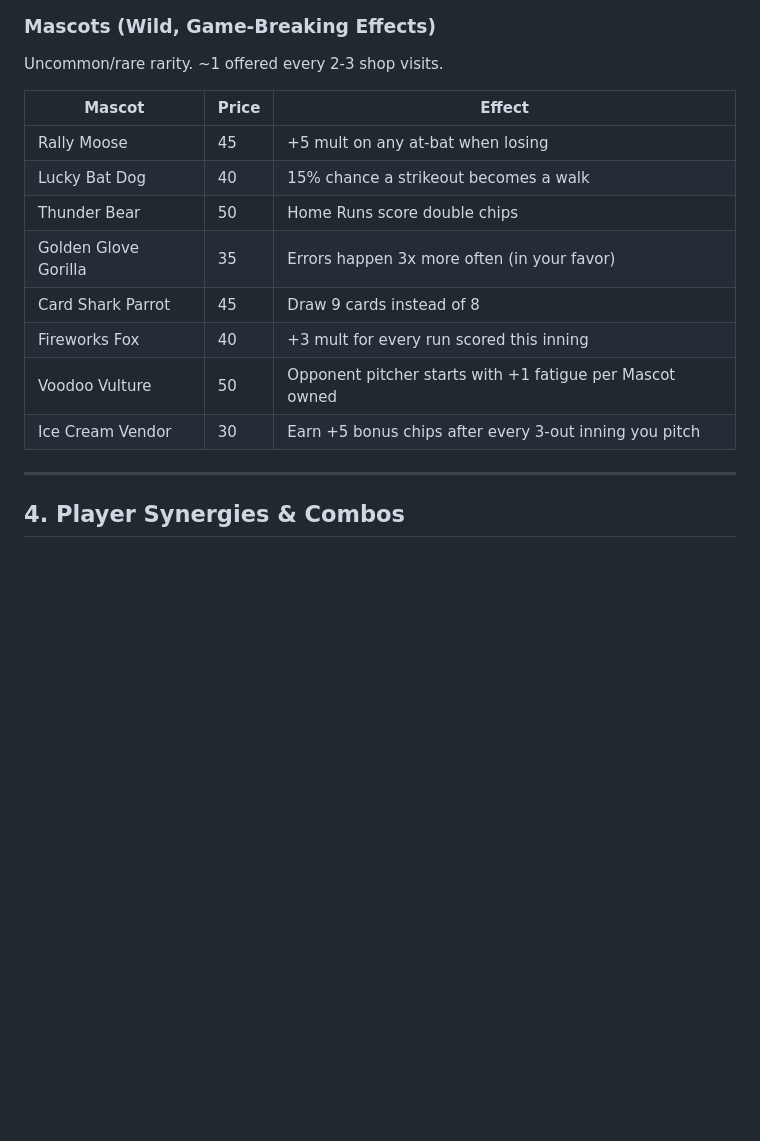
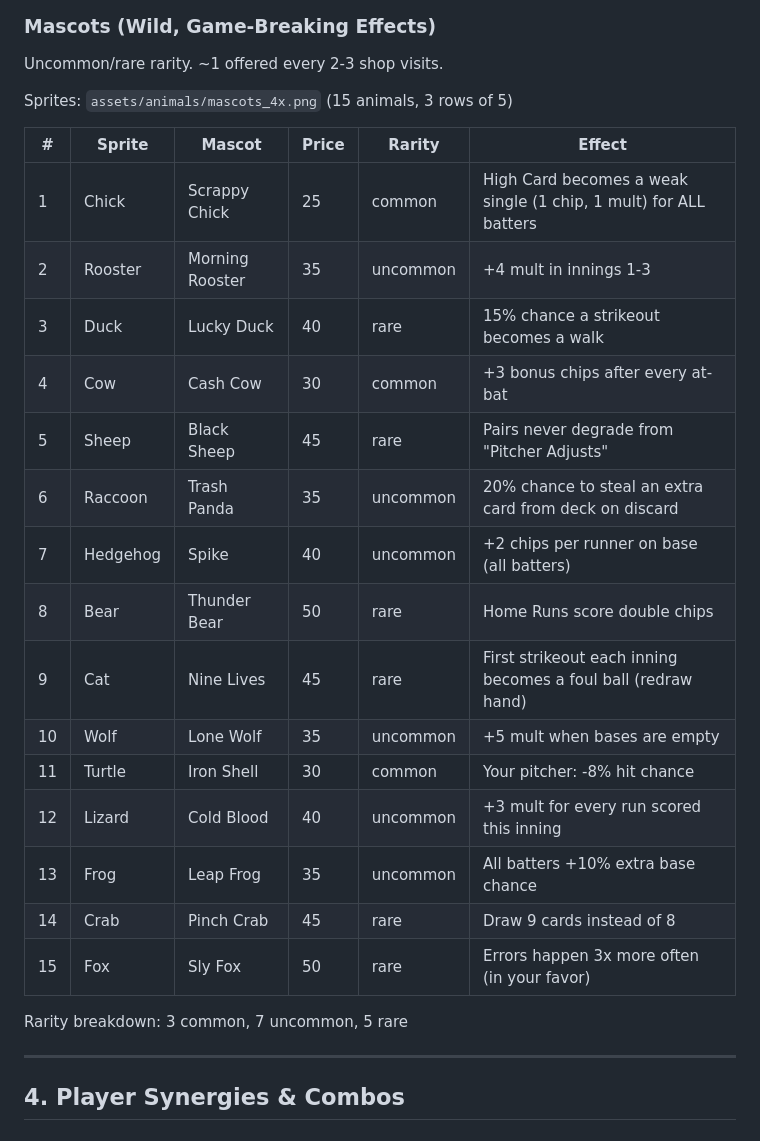
Before and after one commit to jakenbear/diamond-joker, a Markdown page: docs/plans/2026-03-13-balatro-systems-design.md, the part around the change. Drawn GitHub-style; blank space fills up the shorter version.

```diff
--- a/docs/plans/2026-03-13-balatro-systems-design.md
+++ b/docs/plans/2026-03-13-balatro-systems-design.md
@@ -124,16 +124,27 @@ Common/uncommon rarity. Show up most innings.
 ### Mascots (Wild, Game-Breaking Effects)
 Uncommon/rare rarity. ~1 offered every 2-3 shop visits.
 
-| Mascot | Price | Effect |
-|--------|-------|--------|
-| Rally Moose | 45 | +5 mult on any at-bat when losing |
-| Lucky Bat Dog | 40 | 15% chance a strikeout becomes a walk |
-| Thunder Bear | 50 | Home Runs score double chips |
-| Golden Glove Gorilla | 35 | Errors happen 3x more often (in your favor) |
-| Card Shark Parrot | 45 | Draw 9 cards instead of 8 |
-| Fireworks Fox | 40 | +3 mult for every run scored this inning |
-| Voodoo Vulture | 50 | Opponent pitcher starts with +1 fatigue per Mascot owned |
-| Ice Cream Vendor | 30 | Earn +5 bonus chips after every 3-out inning you pitch |
+Sprites: `assets/animals/mascots_4x.png` (15 animals, 3 rows of 5)
+
+| # | Sprite | Mascot | Price | Rarity | Effect |
+|---|--------|--------|-------|--------|--------|
+| 1 | Chick | Scrappy Chick | 25 | common | High Card becomes a weak single (1 chip, 1 mult) for ALL batters |
+| 2 | Rooster | Morning Rooster | 35 | uncommon | +4 mult in innings 1-3 |
+| 3 | Duck | Lucky Duck | 40 | rare | 15% chance a strikeout becomes a walk |
+| 4 | Cow | Cash Cow | 30 | common | +3 bonus chips after every at-bat |
+| 5 | Sheep | Black Sheep | 45 | rare | Pairs never degrade from "Pitcher Adjusts" |
+| 6 | Raccoon | Trash Panda | 35 | uncommon | 20% chance to steal an extra card from deck on discard |
+| 7 | Hedgehog | Spike | 40 | uncommon | +2 chips per runner on base (all batters) |
+| 8 | Bear | Thunder Bear | 50 | rare | Home Runs score double chips |
+| 9 | Cat | Nine Lives | 45 | rare | First strikeout each inning becomes a foul ball (redraw hand) |
+| 10 | Wolf | Lone Wolf | 35 | uncommon | +5 mult when bases are empty |
+| 11 | Turtle | Iron Shell | 30 | common | Your pitcher: -8% hit chance |
+| 12 | Lizard | Cold Blood | 40 | uncommon | +3 mult for every run scored this inning |
+| 13 | Frog | Leap Frog | 35 | uncommon | All batters +10% extra base chance |
+| 14 | Crab | Pinch Crab | 45 | rare | Draw 9 cards instead of 8 |
+| 15 | Fox | Sly Fox | 50 | rare | Errors happen 3x more often (in your favor) |
+
+Rarity breakdown: 3 common, 7 uncommon, 5 rare
 
 ---
 
```
Also changed, not shown: docs/plans/2026-03-13-balatro-systems-plan.md (+59 -17 lines).
